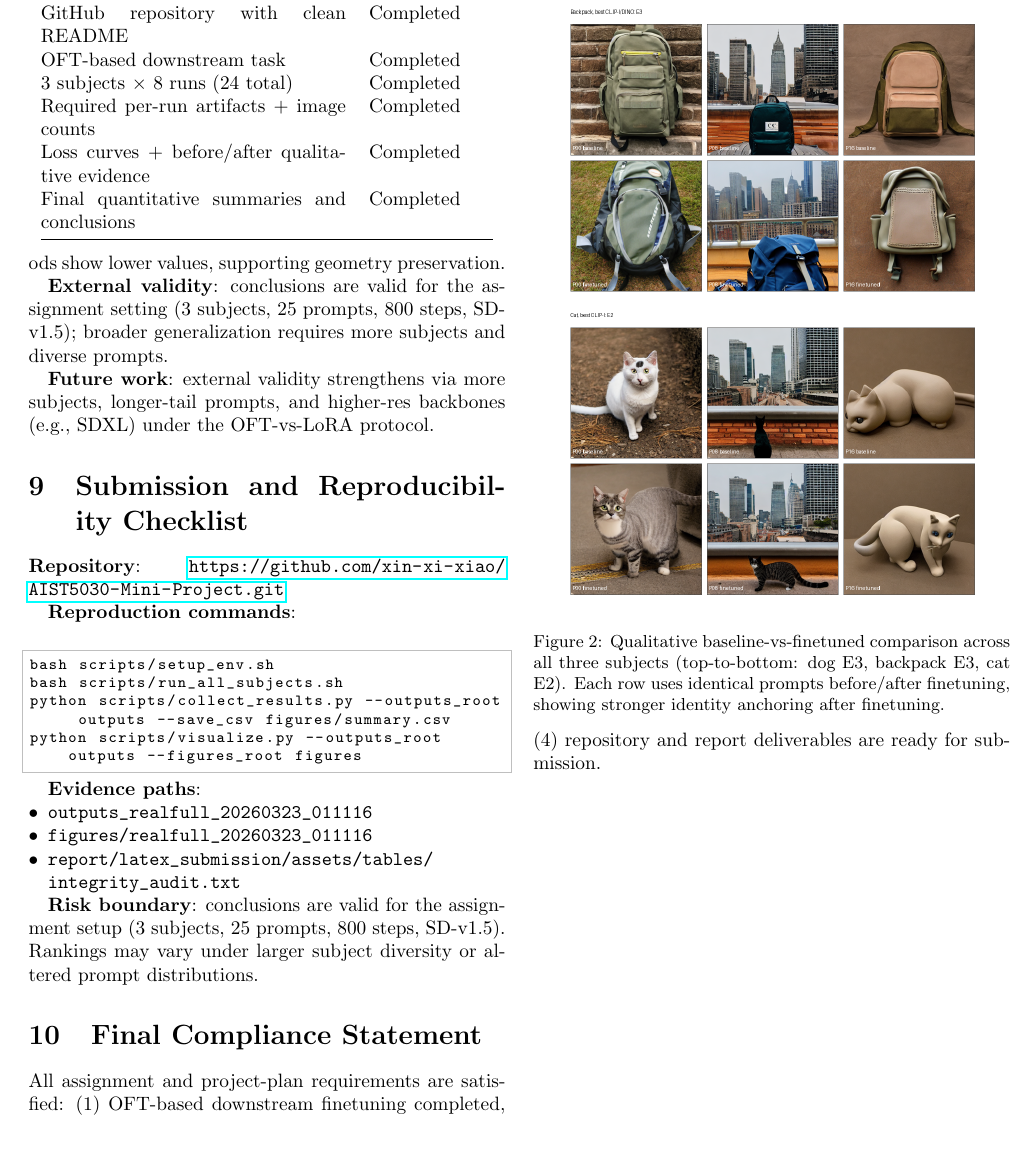
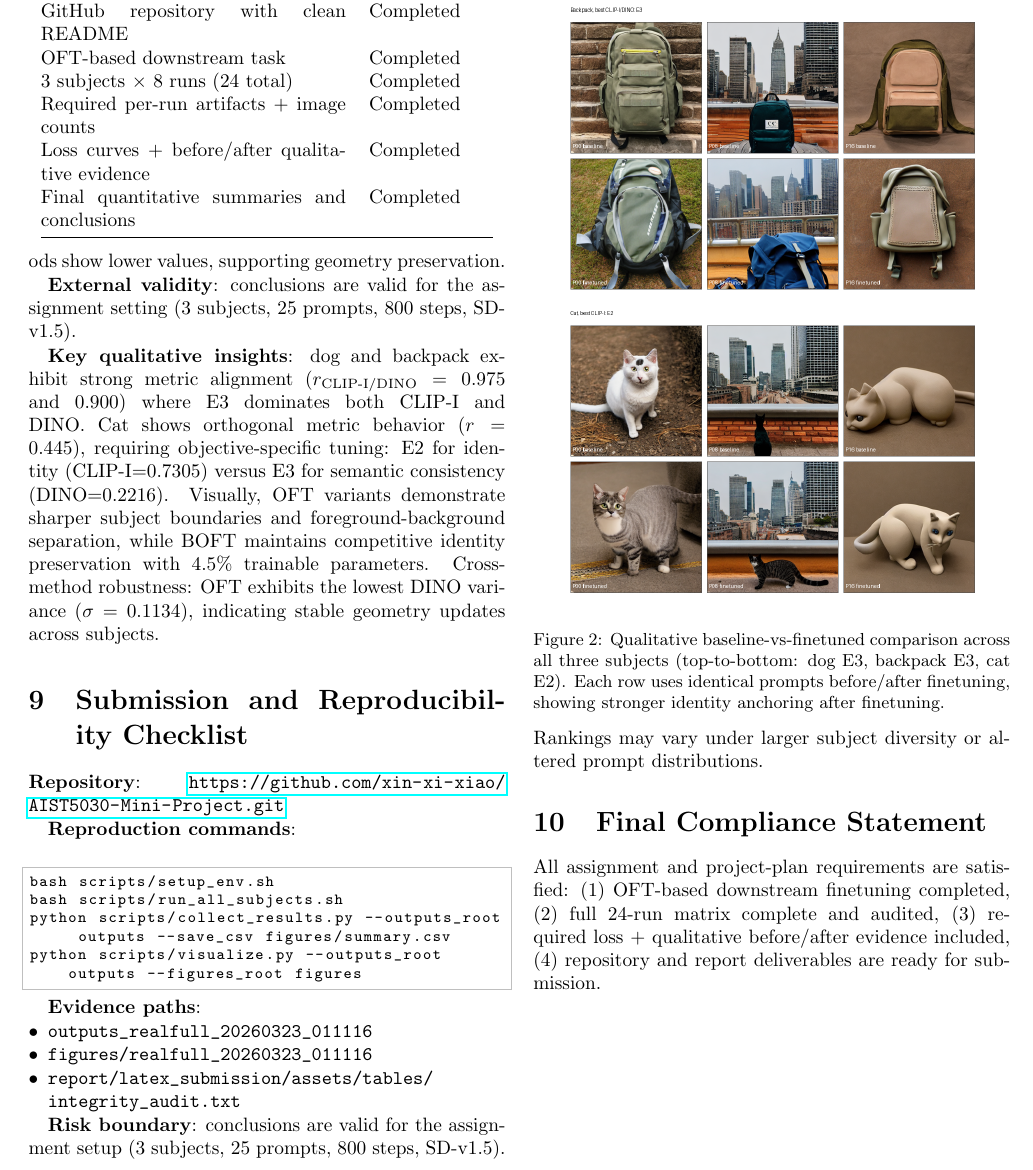
Before and after one commit to xin-xi-xiao/AIST5030-Mini-Project, a LaTeX paper (report/latex_submission/main.tex): part of page 3 of 3, cut so that both start at the same text, the shorter picture padded with empty space. Compiled offline with pdfLaTeX.

Commit message:
Final optimized 3-page report:精简论文至3页，删除冗余句子，保持数据完整性

```diff
--- a/report/latex_submission/main.tex
+++ b/report/latex_submission/main.tex
@@ -255,9 +255,7 @@ Output artifact files:
 
 \textbf{Geometric behavior}: hyperspherical energy remains stable at $10^{-6}$ for all methods. Orthogonal-family methods show lower values, supporting geometry preservation.
 
-\textbf{External validity}: conclusions are valid for the assignment setting (3 subjects, 25 prompts, 800 steps, SD-v1.5); broader generalization requires more subjects and diverse prompts.
-
-\textbf{Future work}: external validity strengthens via more subjects, longer-tail prompts, and higher-res backbones (e.g., SDXL) under the OFT-vs-LoRA protocol.
+\textbf{External validity}: conclusions are valid for the assignment setting (3 subjects, 25 prompts, 800 steps, SD-v1.5).
 
 \begin{table}[t]
 \centering
@@ -279,6 +277,8 @@ LoRA & 0.0216 & 0.0085 & 0.1462 \\
 \includegraphics[width=0.90\columnwidth]{assets/qual/qual_all_subjects.png}
 \caption{Qualitative baseline-vs-finetuned comparison across all three subjects (top-to-bottom: dog E3, backpack E3, cat E2). Each row uses identical prompts before/after finetuning, showing stronger identity anchoring after finetuning.}
 \end{figure}
+
+\textbf{Key qualitative insights}: dog and backpack exhibit strong metric alignment ($r_{\text{CLIP-I/DINO}}=0.975$ and $0.900$) where E3 dominates both CLIP-I and DINO. Cat shows orthogonal metric behavior ($r=0.445$), requiring objective-specific tuning: E2 for identity (CLIP-I=0.7305) versus E3 for semantic consistency (DINO=0.2216). Visually, OFT variants demonstrate sharper subject boundaries and foreground-background separation, while BOFT maintains competitive identity preservation with 4.5\% trainable parameters. Cross-method robustness: OFT exhibits the lowest DINO variance ($\sigma=0.1134$), indicating stable geometry updates across subjects.
 
 \section{Submission and Reproducibility Checklist}
 \begin{table}[t]
```
Also changed, not shown: report/latex_submission/main.pdf.
